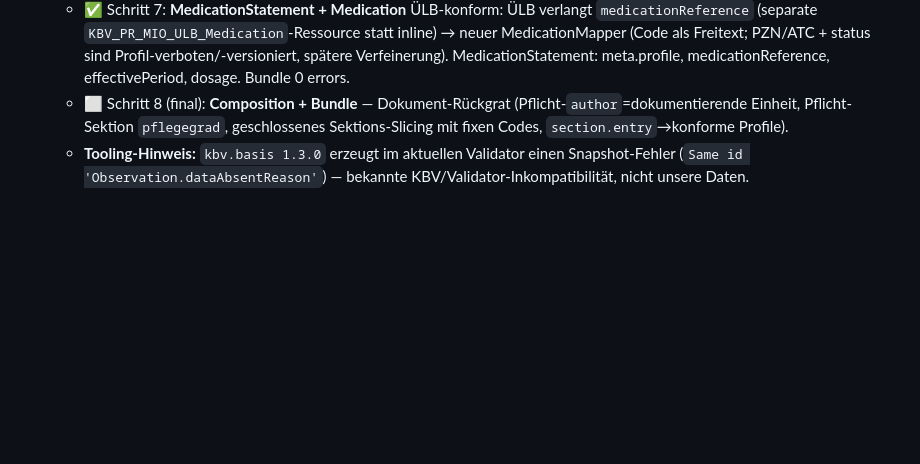
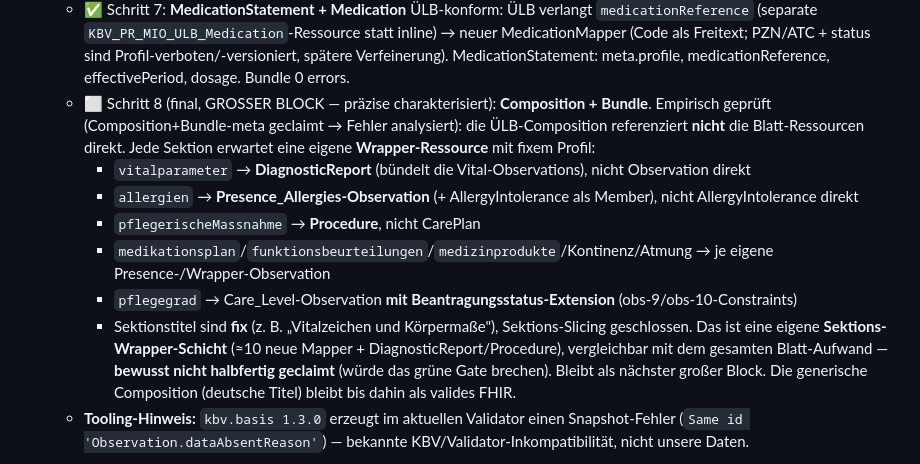
Before and after one commit to Nileneb/opcare, a Markdown page: docs/specs/2026-06-05-ulb-mio-gap.md, the part around the change. GitHub-like rendering; blank space fills up the shorter version.

```diff
--- a/docs/specs/2026-06-05-ulb-mio-gap.md
+++ b/docs/specs/2026-06-05-ulb-mio-gap.md
@@ -122,8 +122,18 @@ Kontinenz/Ernährung, soziale Felder).
     (separate `KBV_PR_MIO_ULB_Medication`-Ressource statt inline) → neuer MedicationMapper (Code als Freitext;
     PZN/ATC + status sind Profil-verboten/-versioniert, spätere Verfeinerung). MedicationStatement: meta.profile,
     medicationReference, effectivePeriod, dosage. Bundle 0 errors.
-  - ⬜ Schritt 8 (final): **Composition + Bundle** — Dokument-Rückgrat (Pflicht-`author`=dokumentierende Einheit,
-    Pflicht-Sektion `pflegegrad`, geschlossenes Sektions-Slicing mit fixen Codes, `section.entry`→konforme Profile).
+  - ⬜ Schritt 8 (final, GROSSER BLOCK — präzise charakterisiert): **Composition + Bundle**. Empirisch geprüft
+    (Composition+Bundle-meta geclaimt → Fehler analysiert): die ÜLB-Composition referenziert **nicht** die
+    Blatt-Ressourcen direkt. Jede Sektion erwartet eine eigene **Wrapper-Ressource** mit fixem Profil:
+    - `vitalparameter` → **DiagnosticReport** (bündelt die Vital-Observations), nicht Observation direkt
+    - `allergien` → **Presence_Allergies-Observation** (+ AllergyIntolerance als Member), nicht AllergyIntolerance direkt
+    - `pflegerischeMassnahme` → **Procedure**, nicht CarePlan
+    - `medikationsplan`/`funktionsbeurteilungen`/`medizinprodukte`/Kontinenz/Atmung → je eigene Presence-/Wrapper-Observation
+    - `pflegegrad` → Care_Level-Observation **mit Beantragungsstatus-Extension** (obs-9/obs-10-Constraints)
+    - Sektionstitel sind **fix** (z. B. „Vitalzeichen und Körpermaße"), Sektions-Slicing geschlossen.
+    Das ist eine eigene **Sektions-Wrapper-Schicht** (≈10 neue Mapper + DiagnosticReport/Procedure), vergleichbar
+    mit dem gesamten Blatt-Aufwand — **bewusst nicht halbfertig geclaimt** (würde das grüne Gate brechen). Bleibt
+    als nächster großer Block. Die generische Composition (deutsche Titel) bleibt bis dahin als valides FHIR.
   - **Tooling-Hinweis:** `kbv.basis 1.3.0` erzeugt im aktuellen Validator einen Snapshot-Fehler
     (`Same id 'Observation.dataAbsentReason'`) — bekannte KBV/Validator-Inkompatibilität, nicht unsere Daten.
 
```
Also changed, not shown: README.md (+88 -259 lines), docs/roadmap-ti-fhir.md (+8 -5 lines).
